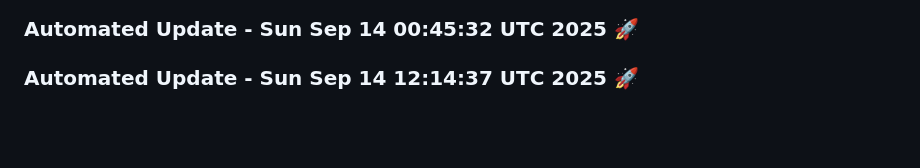
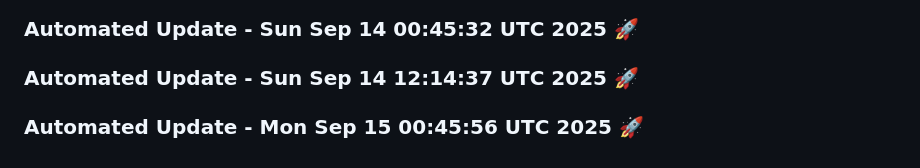
Before and after one commit to tanishq20011430/chat_bot, a Markdown page: README.md, the part around the change. Drawn GitHub-style; blank space fills up the shorter version.

Commit message:
Automated daily update: Mon Sep 15 00:45:56 UTC 2025

```diff
--- a/README.md
+++ b/README.md
@@ -1427,3 +1427,6 @@ This project is licensed under the MIT License. See the [LICENSE](LICENSE) file
 
 
 ### Automated Update - Sun Sep 14 12:14:37 UTC 2025 🚀
+
+
+### Automated Update - Mon Sep 15 00:45:56 UTC 2025 🚀
```
